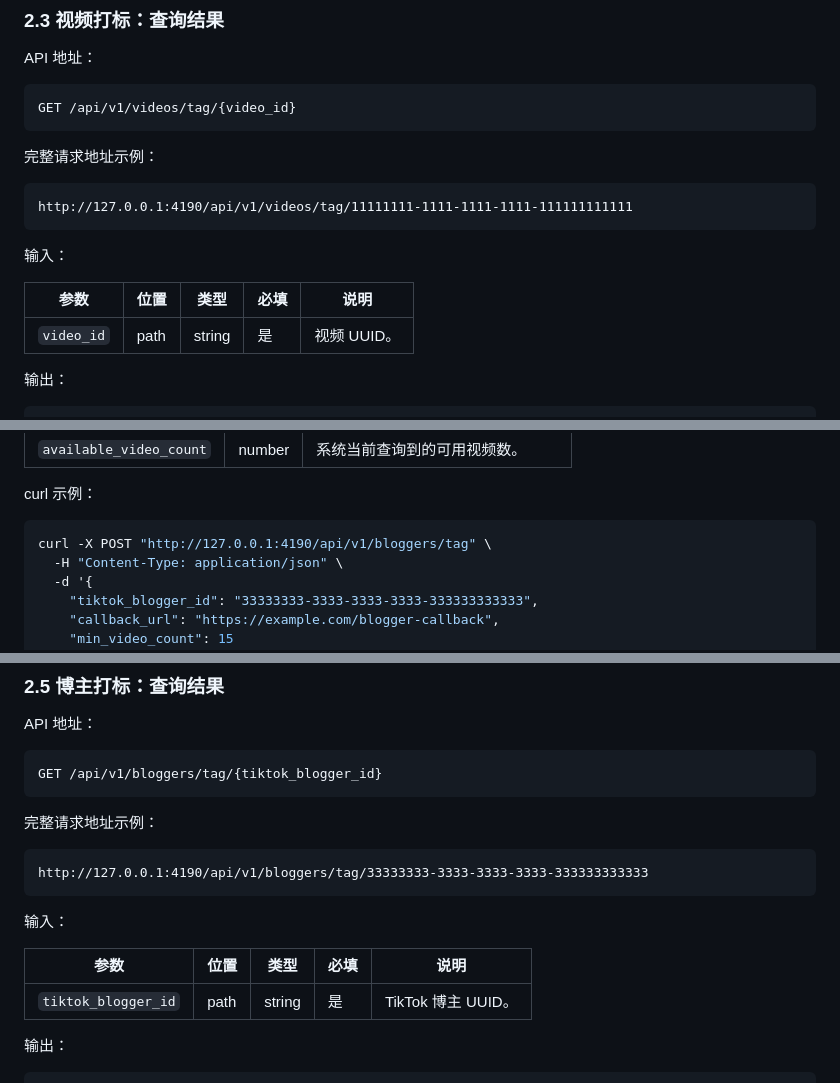
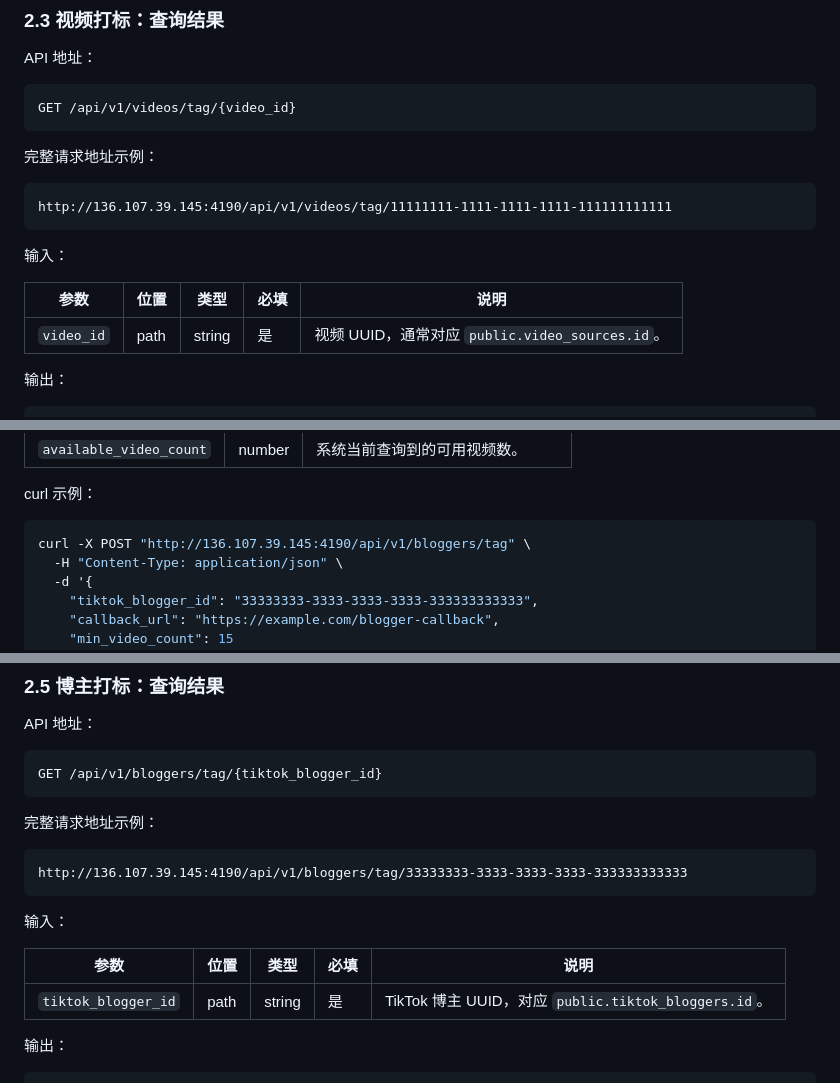
Before and after one commit to ZiweiLiu0908/persona-layer-tagging, a Markdown page: README.md, 3 parts joined by grey strips. Drawn GitHub-style.

````diff
--- a/README.md
+++ b/README.md
@@ -127,14 +147,14 @@ GET /api/v1/videos/tag/{video_id}
 完整请求地址示例：
 
 ```text
-http://127.0.0.1:4190/api/v1/videos/tag/11111111-1111-1111-1111-111111111111
+http://136.107.39.145:4190/api/v1/videos/tag/11111111-1111-1111-1111-111111111111
 ```
 
 输入：
 
 | 参数 | 位置 | 类型 | 必填 | 说明 |
 | --- | --- | --- | --- | --- |
-| `video_id` | path | string | 是 | 视频 UUID。 |
+| `video_id` | path | string | 是 | 视频 UUID，通常对应 `public.video_sources.id`。 |
 
 输出：
 
@@ -237,7 +284,7 @@ http://127.0.0.1:4190/api/v1/bloggers/tag
 curl 示例：
 
 ```bash
-curl -X POST "http://127.0.0.1:4190/api/v1/bloggers/tag" \
+curl -X POST "http://136.107.39.145:4190/api/v1/bloggers/tag" \
   -H "Content-Type: application/json" \
   -d '{
     "tiktok_blogger_id": "33333333-3333-3333-3333-333333333333",
@@ -257,14 +304,14 @@ GET /api/v1/bloggers/tag/{tiktok_blogger_id}
 完整请求地址示例：
 
 ```text
-http://127.0.0.1:4190/api/v1/bloggers/tag/33333333-3333-3333-3333-333333333333
+http://136.107.39.145:4190/api/v1/bloggers/tag/33333333-3333-3333-3333-333333333333
 ```
 
 输入：
 
 | 参数 | 位置 | 类型 | 必填 | 说明 |
 | --- | --- | --- | --- | --- |
-| `tiktok_blogger_id` | path | string | 是 | TikTok 博主 UUID。 |
+| `tiktok_blogger_id` | path | string | 是 | TikTok 博主 UUID，对应 `public.tiktok_bloggers.id`。 |
 
 输出：
 
````
Also changed, not shown: other parts of README.md (+63 -16 lines).
